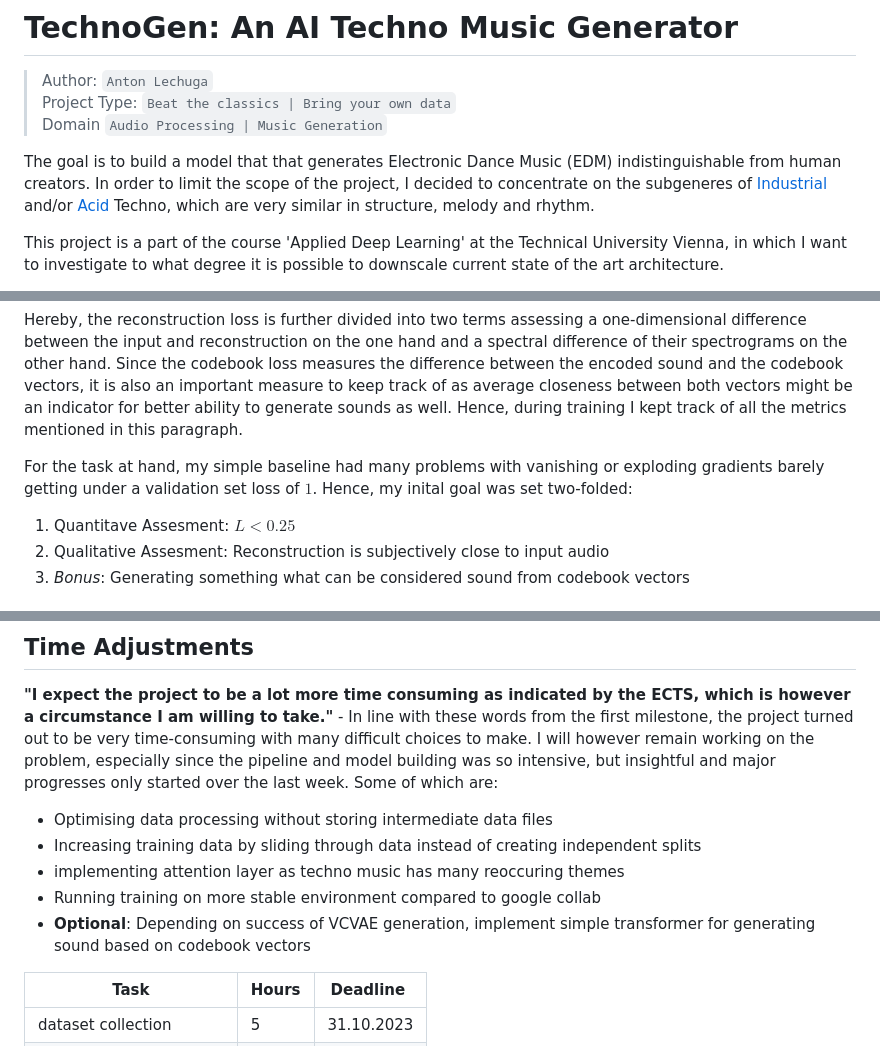
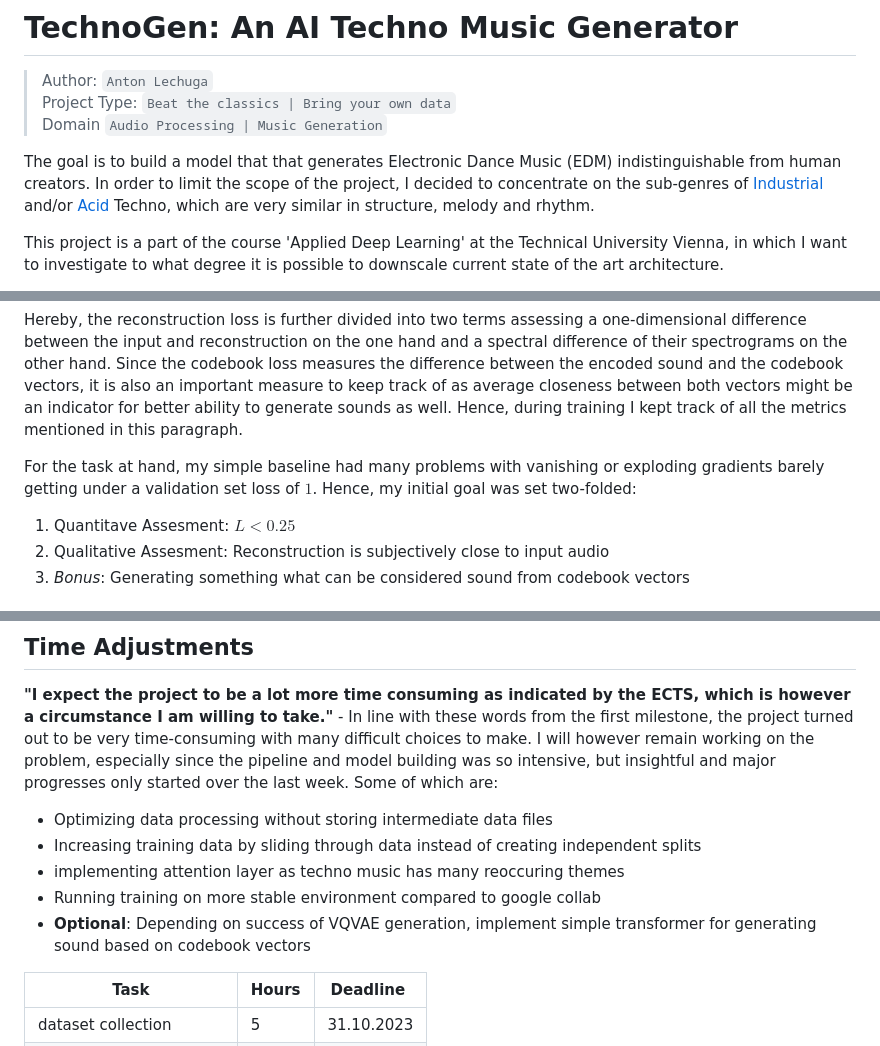
Before and after one commit to ant-le/TechnoGen, a Markdown page: README.md, 3 parts joined by grey strips. GitHub-like rendering.

Commit message:
spelling mistakes (:

```diff
--- a/README.md
+++ b/README.md
@@ -5,7 +5,7 @@
 > Domain `Audio Processing | Music Generation`
 
 The goal is to build a model that that generates Electronic Dance Music (EDM) indistinguishable from human creators.
-In order to limit the scope of the project, I decided to concentrate on the subgeneres of
+In order to limit the scope of the project, I decided to concentrate on the sub-genres of
 [Industrial](https://en.wikipedia.org/wiki/Industrial_techno) and/or [Acid](https://en.wikipedia.org/wiki/Acid_techno) Techno, which are very similar in structure, melody and rhythm.
 
 This project is a part of the course 'Applied Deep Learning' at the Technical University Vienna,
@@ -99,7 +99,7 @@ $$L=L_{reconstruction}+L_{codebook}+L_{commit}$$
 
 Hereby, the reconstruction loss is further divided into two terms assessing a one-dimensional difference between the input and reconstruction on the one hand and a spectral difference of their spectrograms on the other hand. Since the codebook loss measures the difference between the encoded sound and the codebook vectors, it is also an important measure to keep track of as average closeness between both vectors might be an indicator for better ability to generate sounds as well. Hence, during training I kept track of all the metrics mentioned in this paragraph.
 
-For the task at hand, my simple baseline had many problems with vanishing or exploding gradients barely getting under a validation set loss of $1$. Hence, my inital goal was set two-folded:
+For the task at hand, my simple baseline had many problems with vanishing or exploding gradients barely getting under a validation set loss of $1$. Hence, my initial goal was set two-folded:
   1. Quantitave Assesment: $L<0.25$
   2. Qualitative Assesment: Reconstruction is subjectively close to input audio
   3. *Bonus*: Generating something what can be considered sound from codebook vectors
@@ -125,11 +125,11 @@ Finally, for the qualitative assessments I placed a working example in `docs/wav
 ## Time Adjustments
 **"I expect the project to be a lot more time consuming as indicated by the ECTS, which is however a circumstance I am willing to take."** -  In line with these words from the first milestone, the project turned out to be very time-consuming with many difficult choices to make. I will however remain working on the problem, especially since the pipeline and model building was so intensive, but insightful and major progresses only started over the last week. Some of which are:
 
-- Optimising data processing without storing intermediate data files
+- Optimizing data processing without storing intermediate data files
 - Increasing training data by sliding through data instead of creating independent splits
 - implementing attention layer as techno music has many reoccuring themes
 - Running training on more stable environment compared to google collab
--  **Optional**: Depending on success of VCVAE generation, implement simple transformer for generating sound based on codebook vectors
+-  **Optional**: Depending on success of VQVAE generation, implement simple transformer for generating sound based on codebook vectors
 
 | Task | Hours | Deadline |
 | --- | --- | --- |
```
Also changed, not shown: other parts of README.md (+1 -1 lines).
